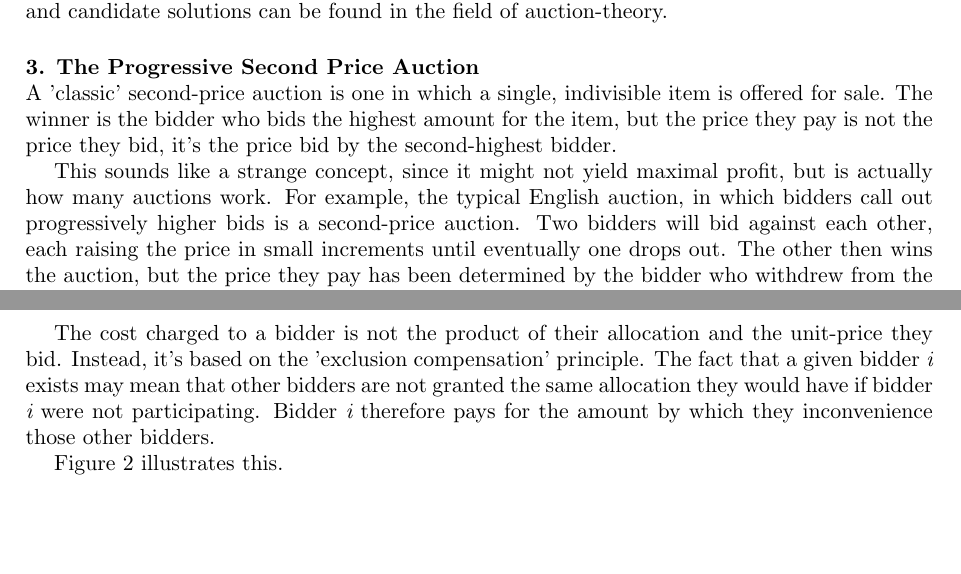
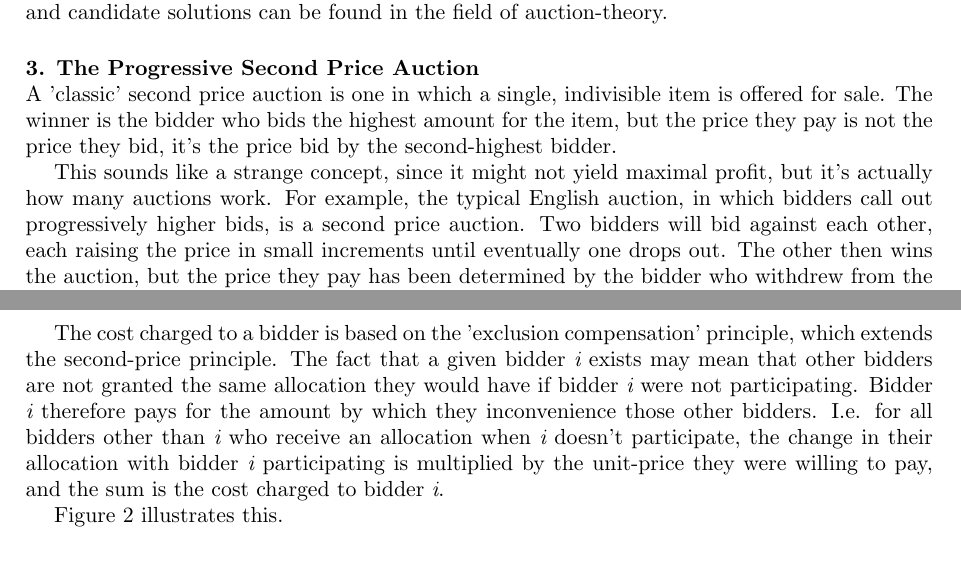
Before and after one commit to TonyWildish/P2P-Auction, a LaTeX document (Paper/Bandwidth-sharing in LHCONE: an analysis of the problem.tex, which reads Paper/section-3-the-progressive-second-price-auction.tex): two parts of pages 3 and 5 of 5, joined at a grey line, cut so that both start at the same text. Compiled offline with pdfLaTeX.

Commit message:
last update for today

```diff
--- a/Paper/section-3-the-progressive-second-price-auction.tex
+++ b/Paper/section-3-the-progressive-second-price-auction.tex
@@ -1,6 +1,6 @@
 \section{The Progressive Second Price Auction}
 
-A 'classic' second-price auction is one in which a single, indivisible item is offered for sale. The winner is the bidder who bids the highest amount for the item, but the price they pay is not the price they bid, it's the price bid by the second-highest bidder.
+A 'classic' second price auction is one in which a single, indivisible item is offered for sale. The winner is the bidder who bids the highest amount for the item, but the price they pay is not the price they bid, it's the price bid by the second-highest bidder.
 
-This sounds like a strange concept, since it might not yield maximal profit, but is actually how many auctions work. For example, the typical English auction, in which bidders call out progressively higher bids is a second-price auction. Two bidders will bid against each other, each raising the price in small increments until eventually one drops out. The other then wins the auction, but the price they pay has been determined by the bidder who withdrew from the bidding, not by their own evaluation of the item being sold.
+This sounds like a strange concept, since it might not yield maximal profit, but it's actually how many auctions work. For example, the typical English auction, in which bidders call out progressively higher bids, is a second price auction. Two bidders will bid against each other, each raising the price in small increments until eventually one drops out. The other then wins the auction, but the price they pay has been determined by the bidder who withdrew from the bidding, not by their own evaluation of the item being sold.
 
@@ -37,7 +37,7 @@ This process is illustrated in figure~\ref{fig:allocation}
  \label{fig:allocation}
 \end{figure}
 
-The cost charged to a bidder is not the product of their allocation and the unit-price they bid. Instead, it's based on the 'exclusion compensation' principle. The fact that a given bidder {\it i} exists may mean that other bidders are not granted the same allocation they would have if bidder {\it i} were not participating. Bidder {\it i} therefore pays for the amount by which they inconvenience those other bidders.
+The cost charged to a bidder is based on the 'exclusion compensation' principle, which extends the second-price principle. The fact that a given bidder {\it i} exists may mean that other bidders are not granted the same allocation they would have if bidder {\it i} were not participating. Bidder {\it i} therefore pays for the amount by which they inconvenience those other bidders. I.e. for all bidders other than {\it i} who receive an allocation when {\it i} doesn't participate, the change in their allocation with bidder {\it i} participating is multiplied by the unit-price they were willing to pay, and the sum is the cost charged to bidder {\it i}.
 
 Figure~\ref{fig:cost} illustrates this.
 
```
Also changed, not shown: Paper/section-3-the-progressive-second-price-auction.tex (6 more changed lines).
